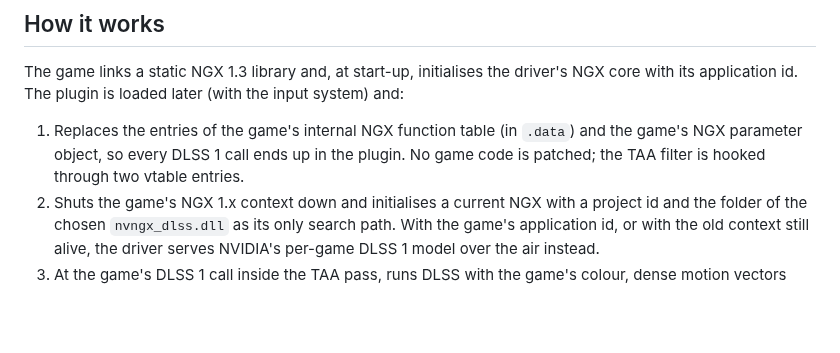
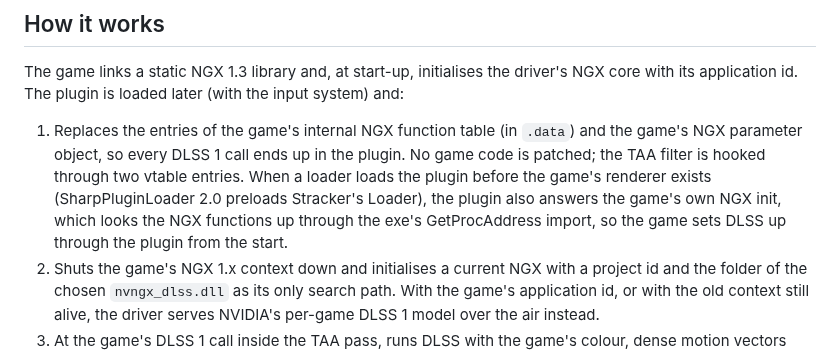
Before and after one commit to Gabzk/MHW-FSR, a Markdown page: docs/technical.md, the part around the change. Rendered like a GitHub page; blank space fills up the shorter version.

```diff
--- a/docs/technical.md
+++ b/docs/technical.md
@@ -9,7 +9,10 @@ its application id. The plugin is loaded later (with the input system) and:
 
 1. Replaces the entries of the game's internal NGX function table (in `.data`) and the game's
    NGX parameter object, so every DLSS 1 call ends up in the plugin. No game code is patched; the
-   TAA filter is hooked through two vtable entries.
+   TAA filter is hooked through two vtable entries. When a loader loads the plugin before the
+   game's renderer exists (SharpPluginLoader 2.0 preloads Stracker's Loader), the plugin also
+   answers the game's own NGX init, which looks the NGX functions up through the exe's
+   GetProcAddress import, so the game sets DLSS up through the plugin from the start.
 2. Shuts the game's NGX 1.x context down and initialises a current NGX with a project id and the
    folder of the chosen `nvngx_dlss.dll` as its only search path. With the game's application id,
    or with the old context still alive, the driver serves NVIDIA's per-game DLSS 1 model over the
```
Also changed, not shown: CLAUDE.md (+15 -0 lines), README.md (+5 -3 lines), images/1.jpeg (added), images/1.png (deleted), images/2.jpeg (added), images/2.png (deleted), 5 other files.
